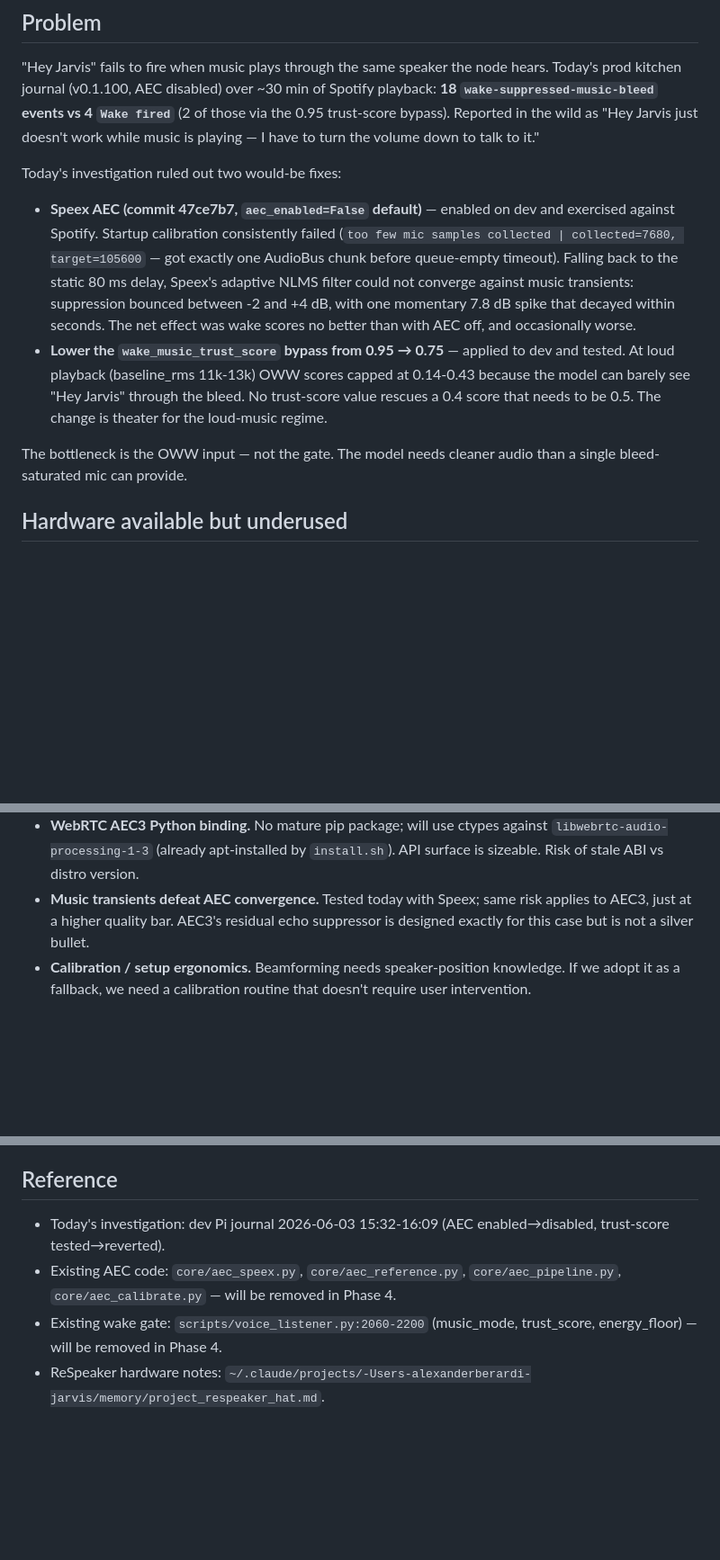
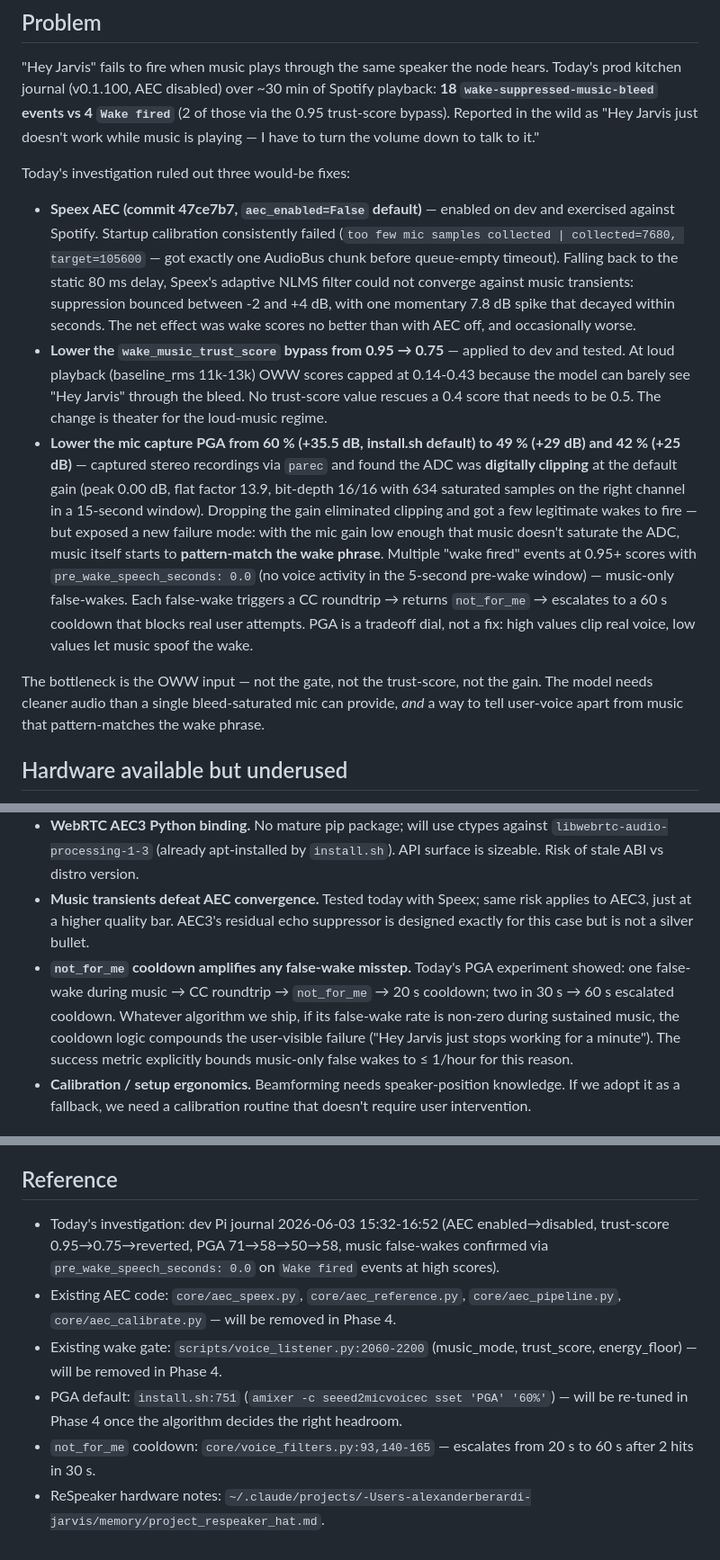
Before and after one commit to alexberardi/jarvis-node-setup, a Markdown page: prds/wake-during-music.md, 3 parts joined by grey strips. Shown at 90% size. Drawn GitHub-style; blank space fills up the shorter version.

```diff
--- a/prds/wake-during-music.md
+++ b/prds/wake-during-music.md
@@ -6,12 +6,13 @@
 
 "Hey Jarvis" fails to fire when music plays through the same speaker the node hears. Today's prod kitchen journal (v0.1.100, AEC disabled) over ~30 min of Spotify playback: **18 `wake-suppressed-music-bleed` events vs 4 `Wake fired`** (2 of those via the 0.95 trust-score bypass). Reported in the wild as "Hey Jarvis just doesn't work while music is playing — I have to turn the volume down to talk to it."
 
-Today's investigation ruled out two would-be fixes:
+Today's investigation ruled out three would-be fixes:
 
 - **Speex AEC (commit 47ce7b7, `aec_enabled=False` default)** — enabled on dev and exercised against Spotify. Startup calibration consistently failed (`too few mic samples collected | collected=7680, target=105600` — got exactly one AudioBus chunk before queue-empty timeout). Falling back to the static 80 ms delay, Speex's adaptive NLMS filter could not converge against music transients: suppression bounced between -2 and +4 dB, with one momentary 7.8 dB spike that decayed within seconds. The net effect was wake scores no better than with AEC off, and occasionally worse.
 - **Lower the `wake_music_trust_score` bypass from 0.95 → 0.75** — applied to dev and tested. At loud playback (baseline_rms 11k-13k) OWW scores capped at 0.14-0.43 because the model can barely see "Hey Jarvis" through the bleed. No trust-score value rescues a 0.4 score that needs to be 0.5. The change is theater for the loud-music regime.
+- **Lower the mic capture PGA from 60 % (+35.5 dB, install.sh default) to 49 % (+29 dB) and 42 % (+25 dB)** — captured stereo recordings via `parec` and found the ADC was **digitally clipping** at the default gain (peak 0.00 dB, flat factor 13.9, bit-depth 16/16 with 634 saturated samples on the right channel in a 15-second window). Dropping the gain eliminated clipping and got a few legitimate wakes to fire — but exposed a new failure mode: with the mic gain low enough that music doesn't saturate the ADC, music itself starts to **pattern-match the wake phrase**. Multiple "wake fired" events at 0.95+ scores with `pre_wake_speech_seconds: 0.0` (no voice activity in the 5-second pre-wake window) — music-only false-wakes. Each false-wake triggers a CC roundtrip → returns `not_for_me` → escalates to a 60 s cooldown that blocks real user attempts. PGA is a tradeoff dial, not a fix: high values clip real voice, low values let music spoof the wake.
 
-The bottleneck is the OWW input — not the gate. The model needs cleaner audio than a single bleed-saturated mic can provide.
+The bottleneck is the OWW input — not the gate, not the trust-score, not the gain. The model needs cleaner audio than a single bleed-saturated mic can provide, *and* a way to tell user-voice apart from music that pattern-matches the wake phrase.
 
 ## Hardware available but underused
 
@@ -55,5 +57,6 @@ Each phase ends with a checkpoint commit on this branch. Phase boundaries are re
 - **WebRTC AEC3 Python binding.** No mature pip package; will use ctypes against `libwebrtc-audio-processing-1-3` (already apt-installed by `install.sh`). API surface is sizeable. Risk of stale ABI vs distro version.
 - **Music transients defeat AEC convergence.** Tested today with Speex; same risk applies to AEC3, just at a higher quality bar. AEC3's residual echo suppressor is designed exactly for this case but is not a silver bullet.
+- **`not_for_me` cooldown amplifies any false-wake misstep.** Today's PGA experiment showed: one false-wake during music → CC roundtrip → `not_for_me` → 20 s cooldown; two in 30 s → 60 s escalated cooldown. Whatever algorithm we ship, if its false-wake rate is non-zero during sustained music, the cooldown logic compounds the user-visible failure ("Hey Jarvis just stops working for a minute"). The success metric explicitly bounds music-only false wakes to ≤ 1/hour for this reason.
 - **Calibration / setup ergonomics.** Beamforming needs speaker-position knowledge. If we adopt it as a fallback, we need a calibration routine that doesn't require user intervention.
 
 ## Out of scope
@@ -74,7 +77,9 @@ All work lands on `feat/wake-during-music`. Per-phase commits, no main merges un
 
 ## Reference
 
-- Today's investigation: dev Pi journal 2026-06-03 15:32-16:09 (AEC enabled→disabled, trust-score tested→reverted).
+- Today's investigation: dev Pi journal 2026-06-03 15:32-16:52 (AEC enabled→disabled, trust-score 0.95→0.75→reverted, PGA 71→58→50→58, music false-wakes confirmed via `pre_wake_speech_seconds: 0.0` on `Wake fired` events at high scores).
 - Existing AEC code: `core/aec_speex.py`, `core/aec_reference.py`, `core/aec_pipeline.py`, `core/aec_calibrate.py` — will be removed in Phase 4.
 - Existing wake gate: `scripts/voice_listener.py:2060-2200` (music_mode, trust_score, energy_floor) — will be removed in Phase 4.
+- PGA default: `install.sh:751` (`amixer -c seeed2micvoicec sset 'PGA' '60%'`) — will be re-tuned in Phase 4 once the algorithm decides the right headroom.
+- `not_for_me` cooldown: `core/voice_filters.py:93,140-165` — escalates from 20 s to 60 s after 2 hits in 30 s.
 - ReSpeaker hardware notes: `~/.claude/projects/-Users-alexanderberardi-jarvis/memory/project_respeaker_hat.md`.
```
Also changed, not shown: other parts of prds/wake-during-music.md (+7 -6 lines).
